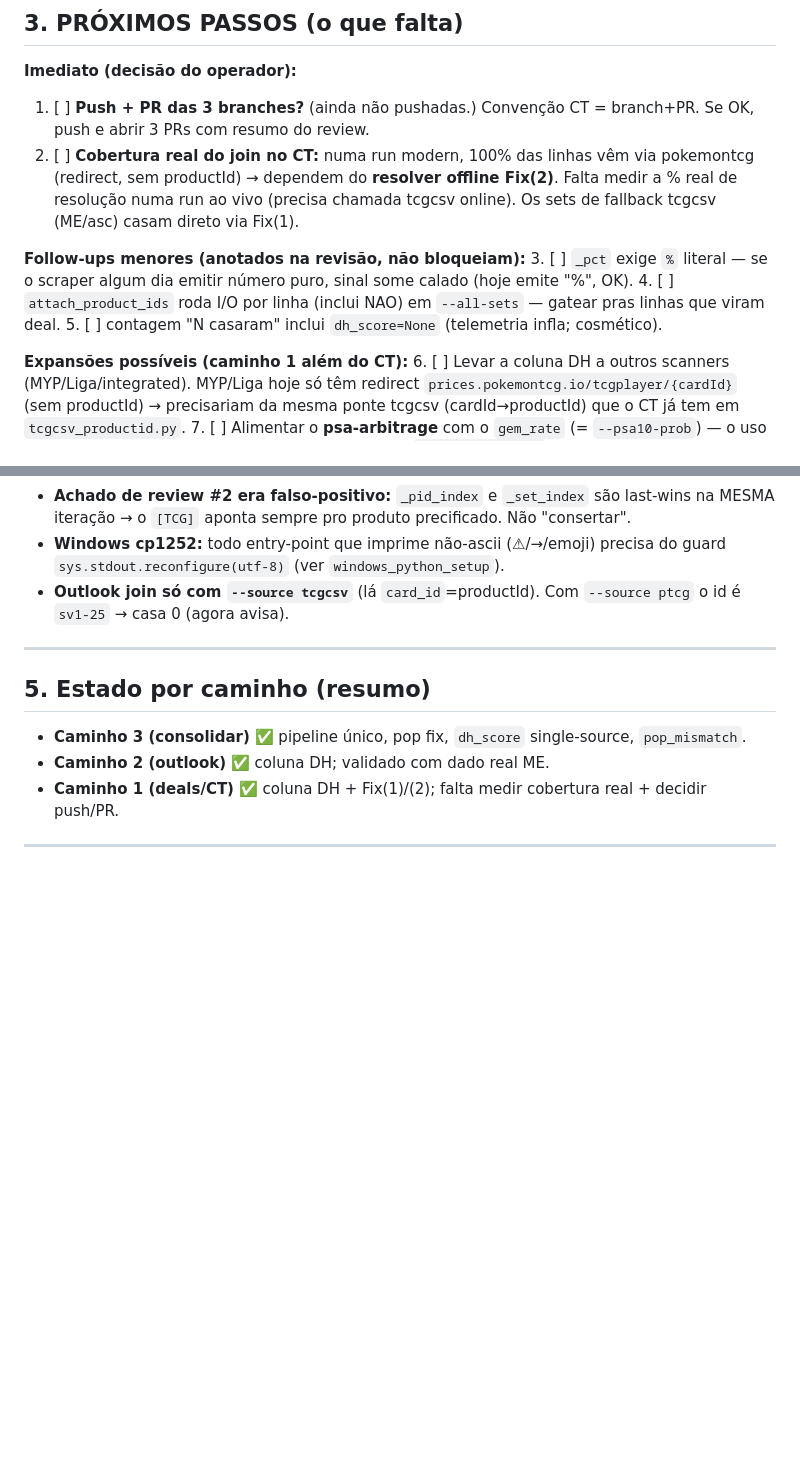
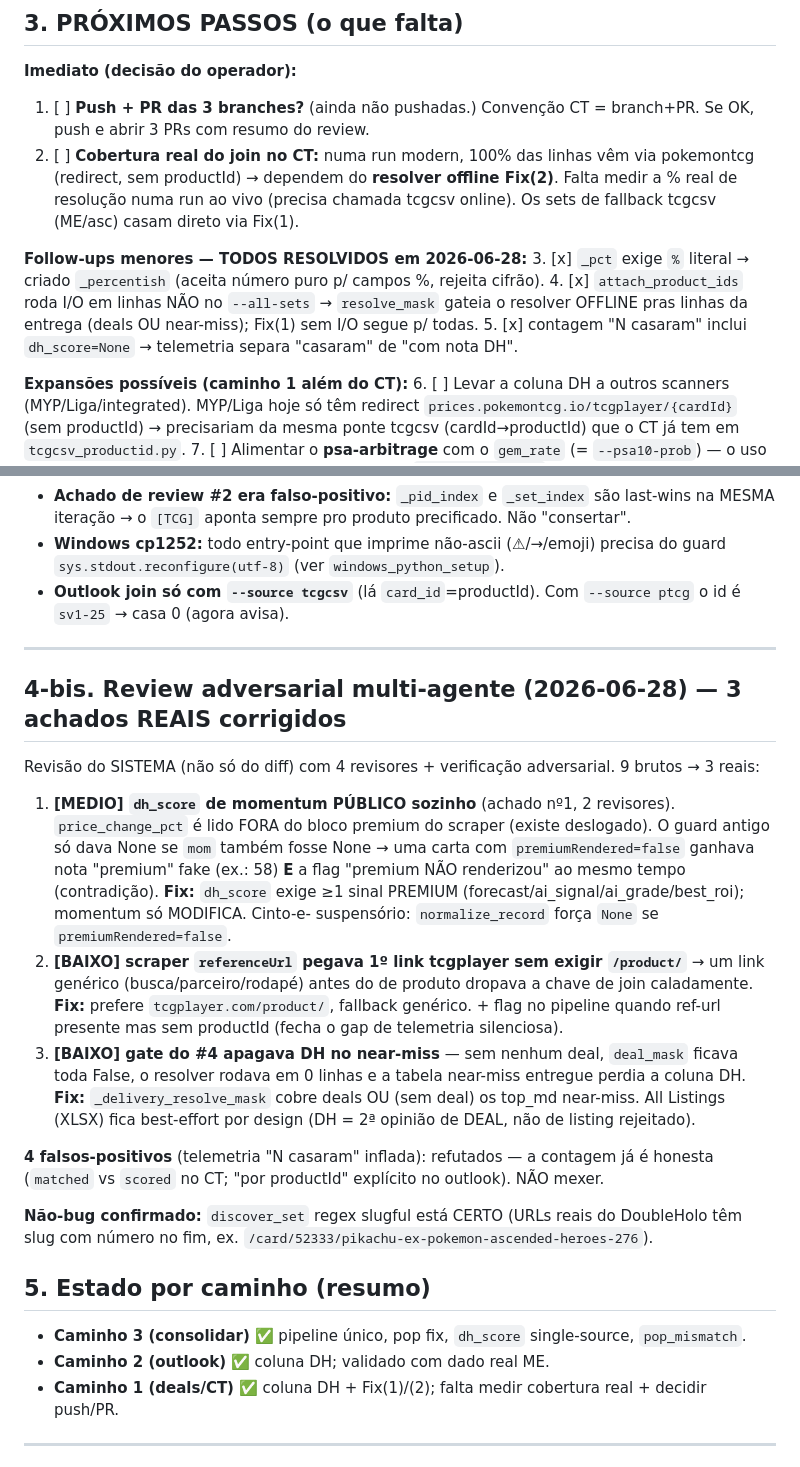
Before and after one commit to matheuscllm-lgtm/scanners-commons, a Markdown page: HANDOFF-DOUBLEHOLO.md, 2 parts joined by grey strips. Drawn GitHub-style; blank space fills up the shorter version.

Commit message:
docs(doubleholo): handoff atualizado — review adversarial 2026-06-28 + 3 fixes reais
Atualiza §0 (commits bc3a50d/ed61a2c, testes 13/68/200), §3 (follow-ups #3/#4/#5
todos resolvidos), e adiciona §4-bis com os 3 achados reais da review adversarial
multi-agente + os 4 falsos-positivos e o não-bug do discover_set.

Co-Authored-By: Claude Opus 4.8 (1M context) <noreply@anthropic.com>
Claude-Session: https://claude.ai/code/session_01P3AxWE9VnAEKhGL6Gw9wRj

```diff
--- a/HANDOFF-DOUBLEHOLO.md
+++ b/HANDOFF-DOUBLEHOLO.md
@@ -71,10 +78,10 @@ base 50
 1. [ ] **Push + PR das 3 branches?** (ainda não pushadas.) Convenção CT = branch+PR. Se OK, push e abrir 3 PRs com resumo do review.
 2. [ ] **Cobertura real do join no CT:** numa run modern, 100% das linhas vêm via pokemontcg (redirect, sem productId) → dependem do **resolver offline Fix(2)**. Falta medir a % real de resolução numa run ao vivo (precisa chamada tcgcsv online). Os sets de fallback tcgcsv (ME/asc) casam direto via Fix(1).
 
-**Follow-ups menores (anotados na revisão, não bloqueiam):**
-3. [ ] `_pct` exige `%` literal — se o scraper algum dia emitir número puro, sinal some calado (hoje emite "%", OK).
-4. [ ] `attach_product_ids` roda I/O por linha (inclui NAO) em `--all-sets` — gatear pras linhas que viram deal.
-5. [ ] contagem "N casaram" inclui `dh_score=None` (telemetria infla; cosmético).
+**Follow-ups menores — TODOS RESOLVIDOS em 2026-06-28:**
+3. [x] `_pct` exige `%` literal → criado `_percentish` (aceita número puro p/ campos %, rejeita cifrão).
+4. [x] `attach_product_ids` roda I/O em linhas NÃO no `--all-sets` → `resolve_mask` gateia o resolver OFFLINE pras linhas da entrega (deals OU near-miss); Fix(1) sem I/O segue p/ todas.
+5. [x] contagem "N casaram" inclui `dh_score=None` → telemetria separa "casaram" de "com nota DH".
 
 **Expansões possíveis (caminho 1 além do CT):**
 6. [ ] Levar a coluna DH a outros scanners (MYP/Liga/integrated). MYP/Liga hoje só têm redirect `prices.pokemontcg.io/tcgplayer/{cardId}` (sem productId) → precisariam da mesma ponte tcgcsv (cardId→productId) que o CT já tem em `tcgcsv_productid.py`.
@@ -95,6 +102,31 @@ base 50
 
 ---
 
+## 4-bis. Review adversarial multi-agente (2026-06-28) — 3 achados REAIS corrigidos
+
+Revisão do SISTEMA (não só do diff) com 4 revisores + verificação adversarial. 9 brutos → 3 reais:
+
+1. **[MEDIO] `dh_score` de momentum PÚBLICO sozinho** (achado nº1, 2 revisores). `price_change_pct`
+   é lido FORA do bloco premium do scraper (existe deslogado). O guard antigo só dava None se
+   `mom` também fosse None → uma carta com `premiumRendered=false` ganhava nota "premium" fake
+   (ex.: 58) **E** a flag "premium NÃO renderizou" ao mesmo tempo (contradição). **Fix:** `dh_score`
+   exige ≥1 sinal PREMIUM (forecast/ai_signal/ai_grade/best_roi); momentum só MODIFICA. Cinto-e-
+   suspensório: `normalize_record` força `None` se `premiumRendered=false`.
+2. **[BAIXO] scraper `referenceUrl` pegava 1º link tcgplayer sem exigir `/product/`** → um link
+   genérico (busca/parceiro/rodapé) antes do de produto dropava a chave de join caladamente.
+   **Fix:** prefere `tcgplayer.com/product/`, fallback genérico. + flag no pipeline quando ref-url
+   presente mas sem productId (fecha o gap de telemetria silenciosa).
+3. **[BAIXO] gate do #4 apagava DH no near-miss** — sem nenhum deal, `deal_mask` ficava toda False,
+   o resolver rodava em 0 linhas e a tabela near-miss entregue perdia a coluna DH. **Fix:**
+   `_delivery_resolve_mask` cobre deals OU (sem deal) os top_md near-miss. All Listings (XLSX) fica
+   best-effort por design (DH = 2ª opinião de DEAL, não de listing rejeitado).
+
+**4 falsos-positivos** (telemetria "N casaram" inflada): refutados — a contagem já é honesta
+(`matched` vs `scored` no CT; "por productId" explícito no outlook). NÃO mexer.
+
+**Não-bug confirmado:** `discover_set` regex slugful está CERTO (URLs reais do DoubleHolo têm slug
+com número no fim, ex. `/card/52333/pikachu-ex-pokemon-ascended-heroes-276`).
+
 ## 5. Estado por caminho (resumo)
 
 - **Caminho 3 (consolidar)** ✅ pipeline único, pop fix, `dh_score` single-source, `pop_mismatch`.
```
Also changed, not shown: other parts of HANDOFF-DOUBLEHOLO.md (+13 -6 lines).
